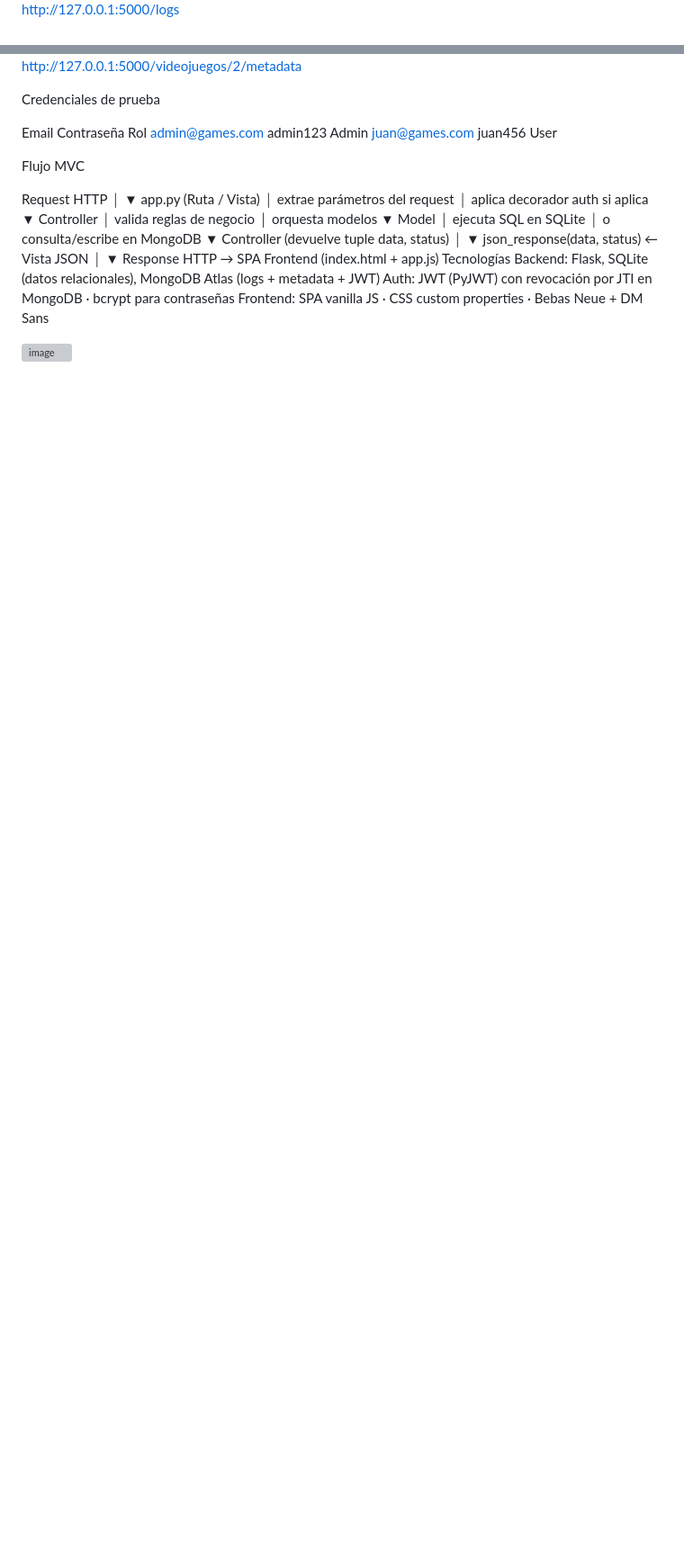
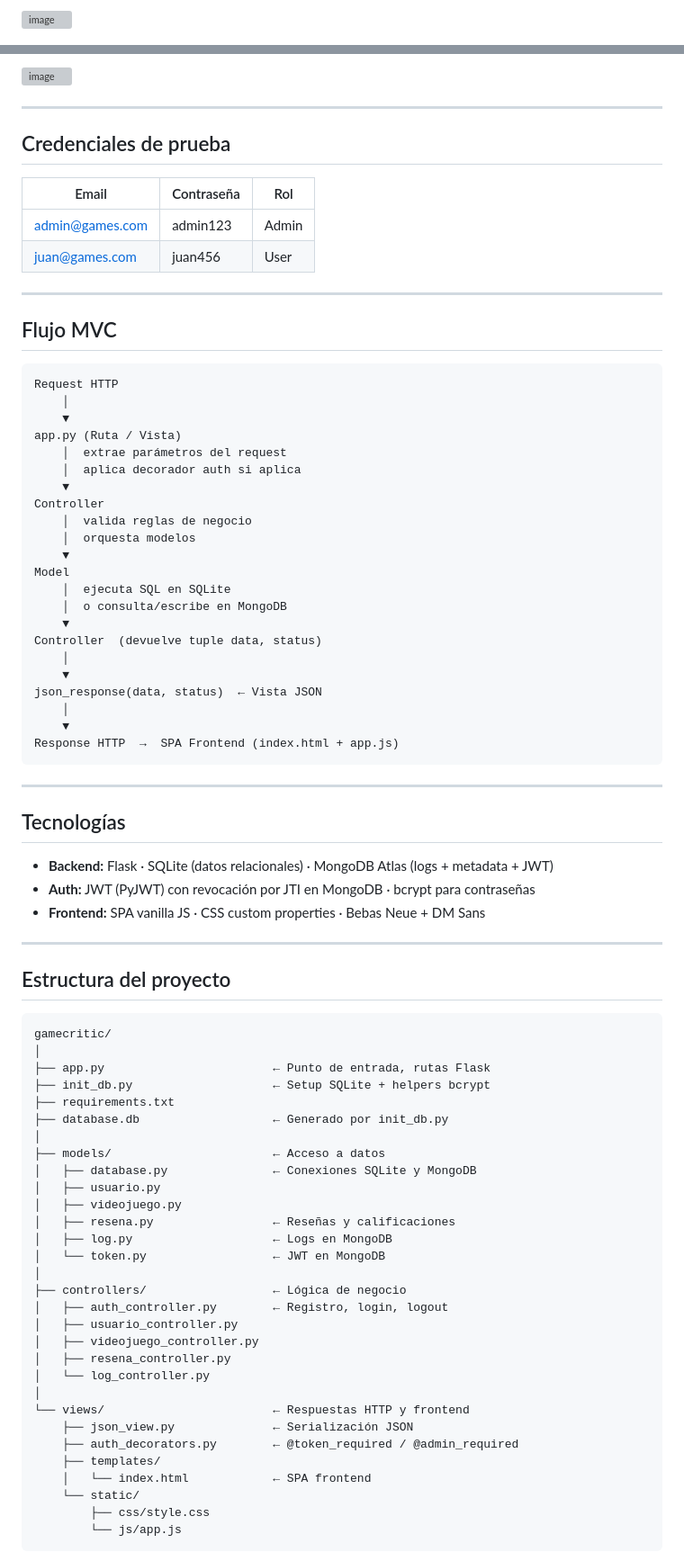
Before and after one commit to gongora1415/GameCritic, a Markdown page: README.md, 2 parts joined by grey strips. Shown at 90% size. Drawn GitHub-style; blank space fills up the shorter version; grey boxes are pictures that could not be loaded.

````diff
--- a/README.md
+++ b/README.md
@@ -45,3 +70,3 @@ http://127.0.0.1:5000/videojuegos/2/detalle
 
-http://127.0.0.1:5000/logs
+![image](https://github.com/user-attachments/assets/fc3ca783-3b6e-498f-ae9c-50518980f3f3)
 
@@ -49,15 +74,20 @@ http://127.0.0.1:5000/logs
 
-http://127.0.0.1:5000/videojuegos/2/metadata
+![image](https://github.com/user-attachments/assets/7f6110c1-45da-41ad-aee9-8d0b1cb68404)
 
-Credenciales de prueba
+---
 
+## Credenciales de prueba
 
-Email	Contraseña	Rol
-admin@games.com	admin123	Admin
-juan@games.com	juan456	User
+| Email | Contraseña | Rol |
+|---|---|---|
+| admin@games.com | admin123 | Admin |
+| juan@games.com | juan456 | User |
 
-Flujo MVC
+---
 
+## Flujo MVC
+
+```
 Request HTTP
     │
     ▼
@@ -80,12 +110,49 @@ json_response(data, status)  ← Vista JSON
     │
     ▼
 Response HTTP  →  SPA Frontend (index.html + app.js)
-Tecnologías
-Backend: Flask, SQLite (datos relacionales), MongoDB Atlas (logs + metadata + JWT)
-Auth: JWT (PyJWT) con revocación por JTI en MongoDB · bcrypt para contraseñas
-Frontend: SPA vanilla JS · CSS custom properties · Bebas Neue + DM Sans
+```
 
+---
 
+## Tecnologías
 
+- **Backend:** Flask · SQLite (datos relacionales) · MongoDB Atlas (logs + metadata + JWT)
+- **Auth:** JWT (PyJWT) con revocación por JTI en MongoDB · bcrypt para contraseñas
+- **Frontend:** SPA vanilla JS · CSS custom properties · Bebas Neue + DM Sans
 
-<img width="379" height="356" alt="image" src="https://github.com/user-attachments/assets/7f6110c1-45da-41ad-aee9-8d0b1cb68404" />
+---
+
+## Estructura del proyecto
+
+```
+gamecritic/
+│
+├── app.py                        ← Punto de entrada, rutas Flask
+├── init_db.py                    ← Setup SQLite + helpers bcrypt
+├── requirements.txt
+├── database.db                   ← Generado por init_db.py
+│
+├── models/                       ← Acceso a datos
+│   ├── database.py               ← Conexiones SQLite y MongoDB
+│   ├── usuario.py
+│   ├── videojuego.py
+│   ├── resena.py                 ← Reseñas y calificaciones
+│   ├── log.py                    ← Logs en MongoDB
+│   └── token.py                  ← JWT en MongoDB
+│
+├── controllers/                  ← Lógica de negocio
+│   ├── auth_controller.py        ← Registro, login, logout
+│   ├── usuario_controller.py
+│   ├── videojuego_controller.py
+│   ├── resena_controller.py
+│   └── log_controller.py
+│
+└── views/                        ← Respuestas HTTP y frontend
+    ├── json_view.py              ← Serialización JSON
+    ├── auth_decorators.py        ← @token_required / @admin_required
+    ├── templates/
+    │   └── index.html            ← SPA frontend
+    └── static/
+        ├── css/style.css
+        └── js/app.js
+```
````
Also changed, not shown: other parts of README.md (+52 -27 lines).
